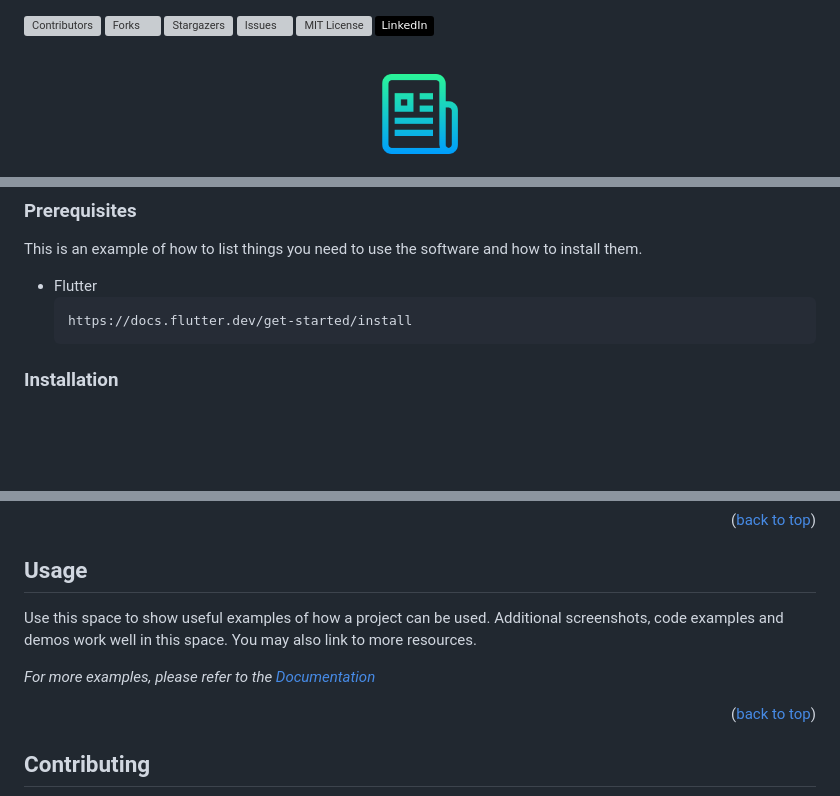
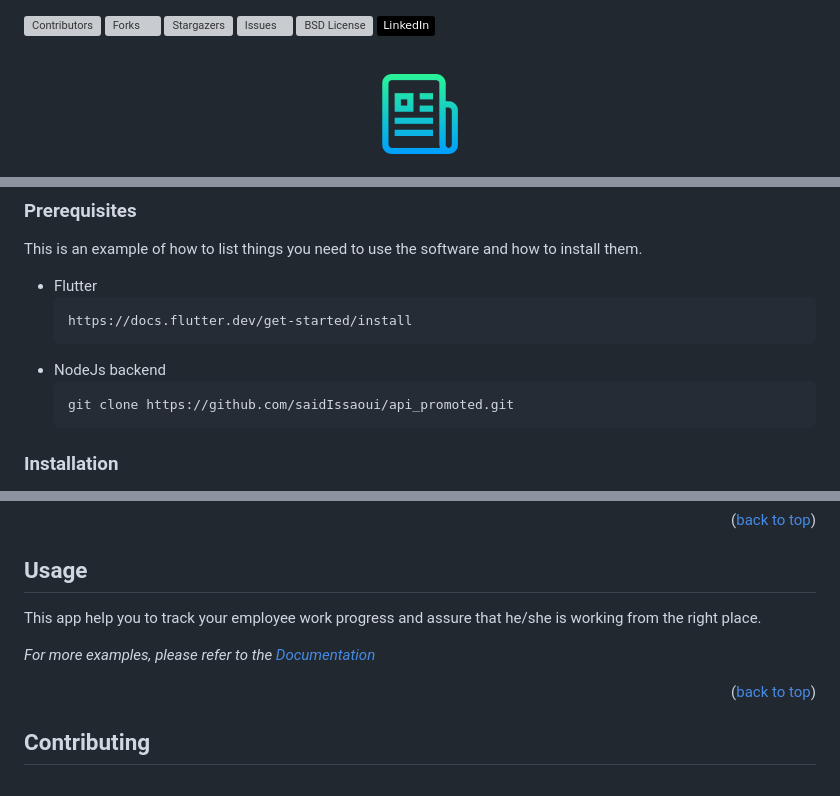
Before and after one commit to saidIssaoui/flutter_employe_manager, a Markdown page: README.md, 3 parts joined by grey strips. Drawn GitHub-style; badges without logos; blank space fills up the shorter version; grey boxes are pictures that could not be loaded.

````diff
--- a/README.md
+++ b/README.md
@@ -4,7 +4,7 @@
 [![Forks][forks-shield]][forks-url]
 [![Stargazers][stars-shield]][stars-url]
 [![Issues][issues-shield]][issues-url]
-[![MIT License][license-shield]][license-url]
+[![BSD License][license-shield]][license-url]
 [![LinkedIn][linkedin-shield]][linkedin-url]
 
 
@@ -91,6 +91,10 @@ This is an example of how to list things you need to use the software and how to
 * Flutter
   ```sh
   https://docs.flutter.dev/get-started/install
+  ```
+* NodeJs backend
+  ```sh
+  git clone https://github.com/saidIssaoui/api_promoted.git
   ```
 ### Installation
 
@@ -130,5 +134,5 @@ This is an example of how to list things you need to use the software and how to
 <!-- USAGE EXAMPLES -->
 ## Usage
 
-Use this space to show useful examples of how a project can be used. Additional screenshots, code examples and demos work well in this space. You may also link to more resources.
+This app help you to track your employee work progress and assure that he/she is working from the right place.
 
````
Also changed, not shown: other parts of README.md (+5 -6 lines), images/add_task.gif, images/manage_employee.gif, images/screenshot.png (deleted).
